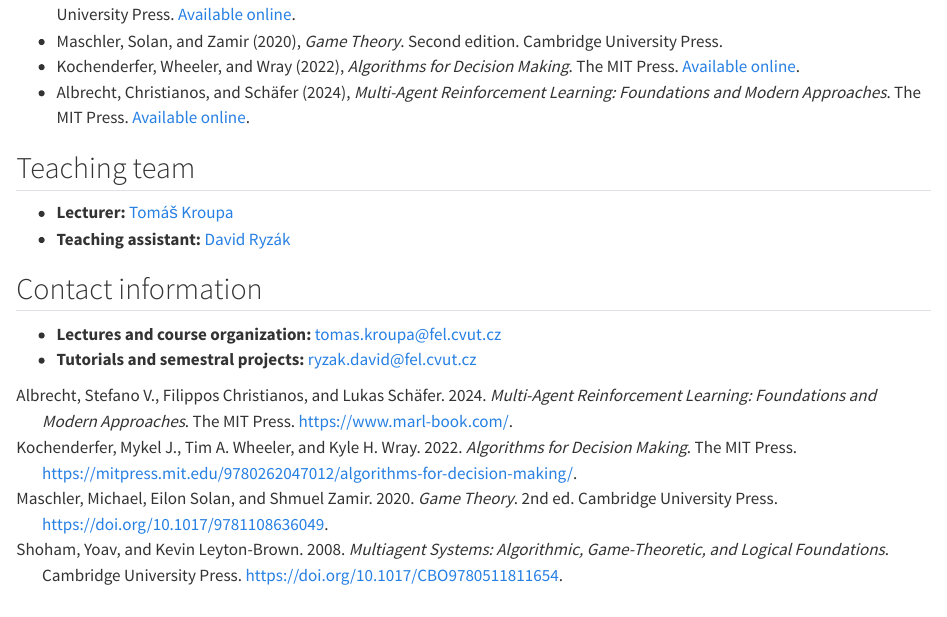
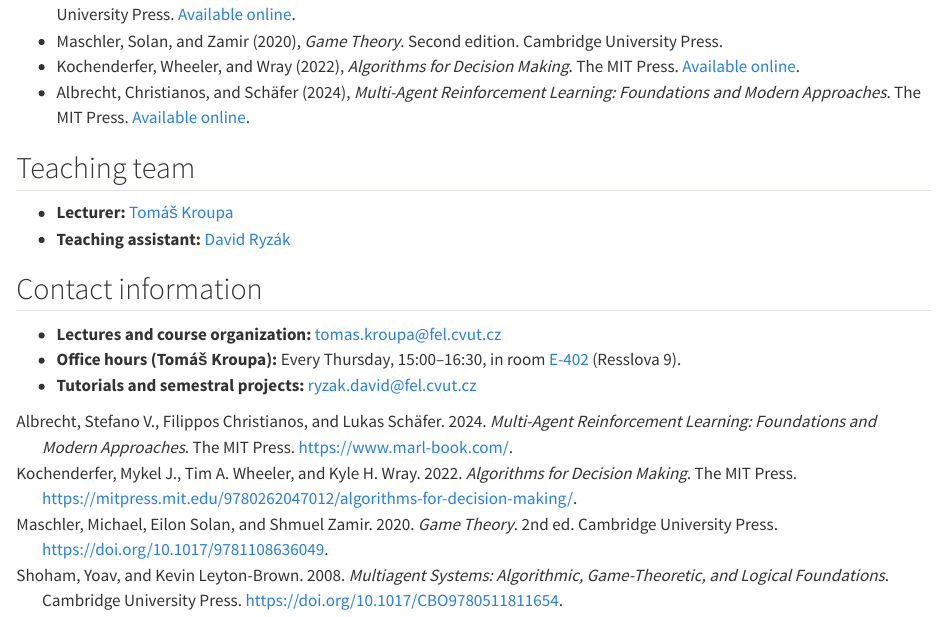
Before and after one commit to tomaskroupa/quarto-game-theory-course, a Quarto document (course-info/index.qmd): the page in a window 1100 px wide, from 570 px down. Rendered offline with R 4.5, knitr and Pandoc in place of Quarto, with nearby package versions.

Commit message:
update info

```diff
--- a/course-info/index.qmd
+++ b/course-info/index.qmd
@@ -42,4 +42,5 @@ textbooks:
 ## Contact information
 
 - **Lectures and course organization:** [tomas.kroupa@fel.cvut.cz](mailto:tomas.kroupa@fel.cvut.cz)
+- **Office hours (Tomáš Kroupa):** Every Thursday, 15:00–16:30, in room [E-402](https://fel.cvut.cz/cs/fakulta/lide/951-tomas-kroupa) (Resslova 9).
 - **Tutorials and semestral projects:** [ryzak.david@fel.cvut.cz](mailto:ryzak.david@fel.cvut.cz)
```
